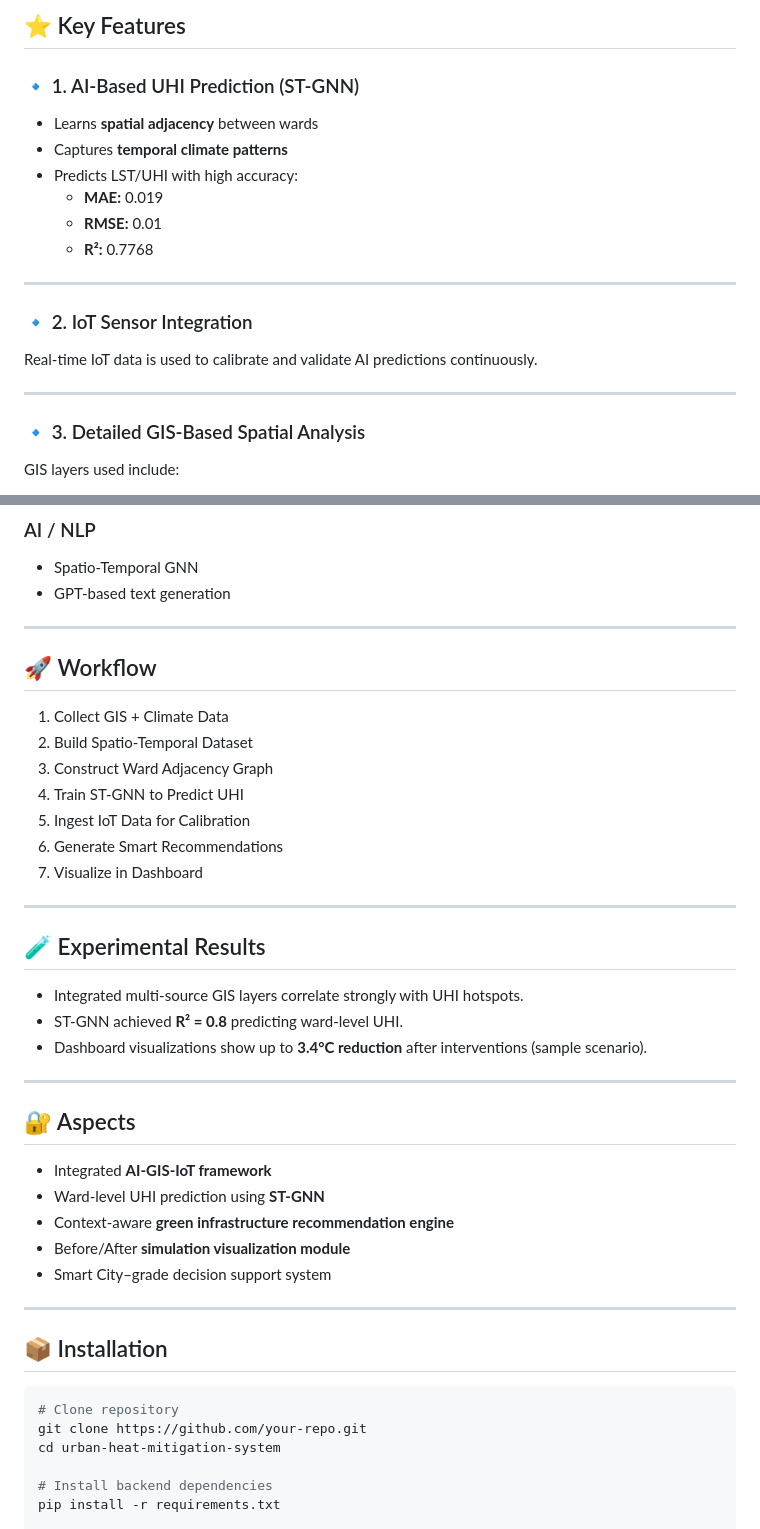
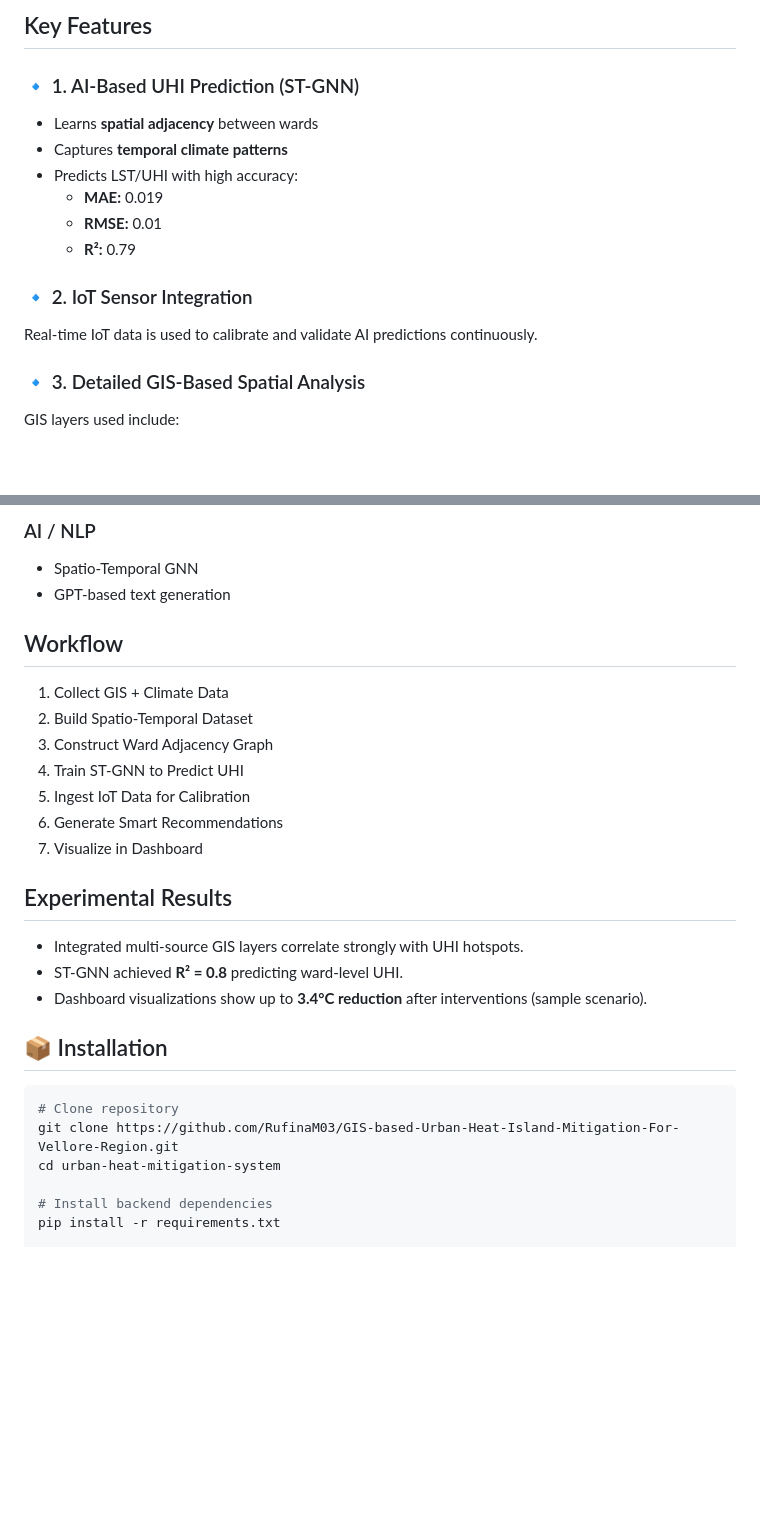
Before and after one commit to RufinaM03/GIS-based-Urban-Heat-Island-Mitigation-For-Vellore-Region, a Markdown page: README.md, 2 parts joined by grey strips. Rendered like a GitHub page; blank space fills up the shorter version.

````diff
--- a/README.md
+++ b/README.md
@@ -23,5 +20,5 @@ The system identifies UHI hotspots and recommends **green infrastructure interve
 
-## ⭐ Key Features
+## Key Features
 
 ### 🔹 1. AI-Based UHI Prediction (ST-GNN)
 
@@ -30,15 +27,12 @@ The system identifies UHI hotspots and recommends **green infrastructure interve
 - Predicts LST/UHI with high accuracy:
   - **MAE:** 0.019
   - **RMSE:** 0.01
-  - **R²:** 0.7768
-
----
+  - **R²:** 0.79
 
 ### 🔹 2. IoT Sensor Integration
 
 Real-time IoT data is used to calibrate and validate AI predictions continuously.
 
----
 
 ### 🔹 3. Detailed GIS-Based Spatial Analysis
 
@@ -113,9 +124,8 @@ This multi-layer architecture enables **real-time**, adaptive UHI mitigation pla
 - Spatio-Temporal GNN
 - GPT-based text generation
 
----
 
-## 🚀 Workflow
+## Workflow
 
 1. Collect GIS + Climate Data
 2. Build Spatio-Temporal Dataset
@@ -125,31 +135,19 @@ This multi-layer architecture enables **real-time**, adaptive UHI mitigation pla
 6. Generate Smart Recommendations
 7. Visualize in Dashboard
 
----
 
-## 🧪 Experimental Results
+## Experimental Results
 
 - Integrated multi-source GIS layers correlate strongly with UHI hotspots.
 - ST-GNN achieved **R² = 0.8** predicting ward-level UHI.
 - Dashboard visualizations show up to **3.4°C reduction** after interventions (sample scenario).
 
----
-
-## 🔐 Aspects
-
-- Integrated **AI-GIS-IoT framework**
-- Ward-level UHI prediction using **ST-GNN**
-- Context-aware **green infrastructure recommendation engine**
-- Before/After **simulation visualization module**
-- Smart City–grade decision support system
-
----
 
 ## 📦 Installation
 
 ```bash
 # Clone repository
-git clone https://github.com/your-repo.git
+git clone https://github.com/RufinaM03/GIS-based-Urban-Heat-Island-Mitigation-For-Vellore-Region.git
 cd urban-heat-mitigation-system
 
 # Install backend dependencies
````
Also changed, not shown: other parts of README.md (+50 -36 lines).
